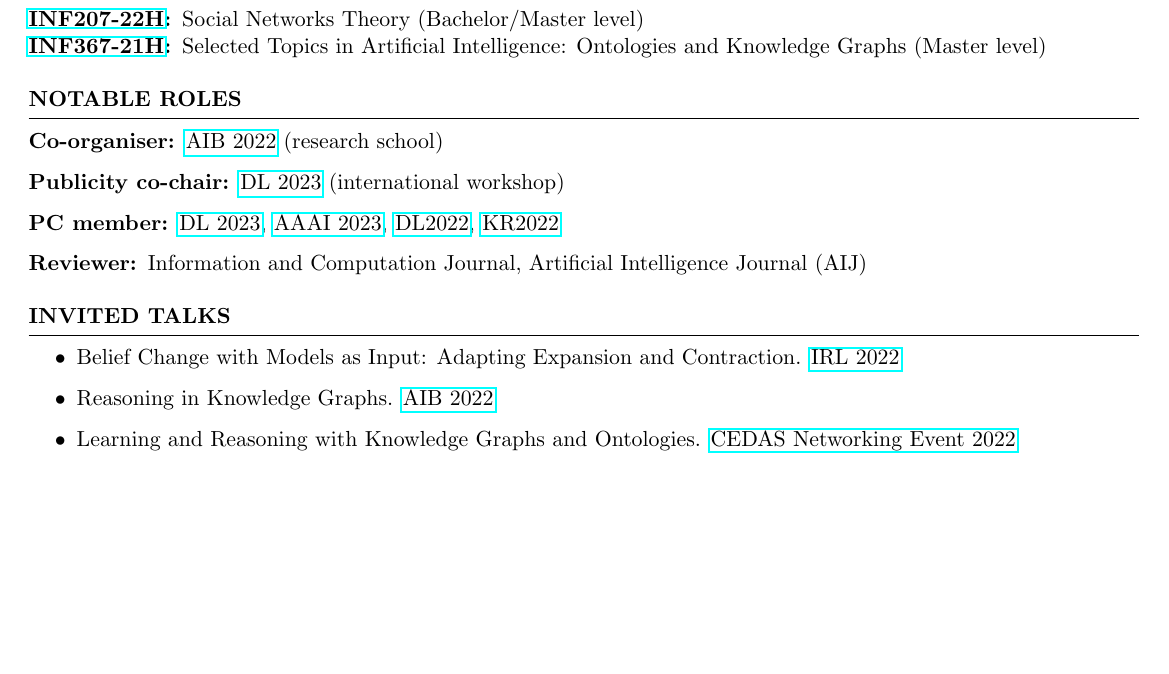
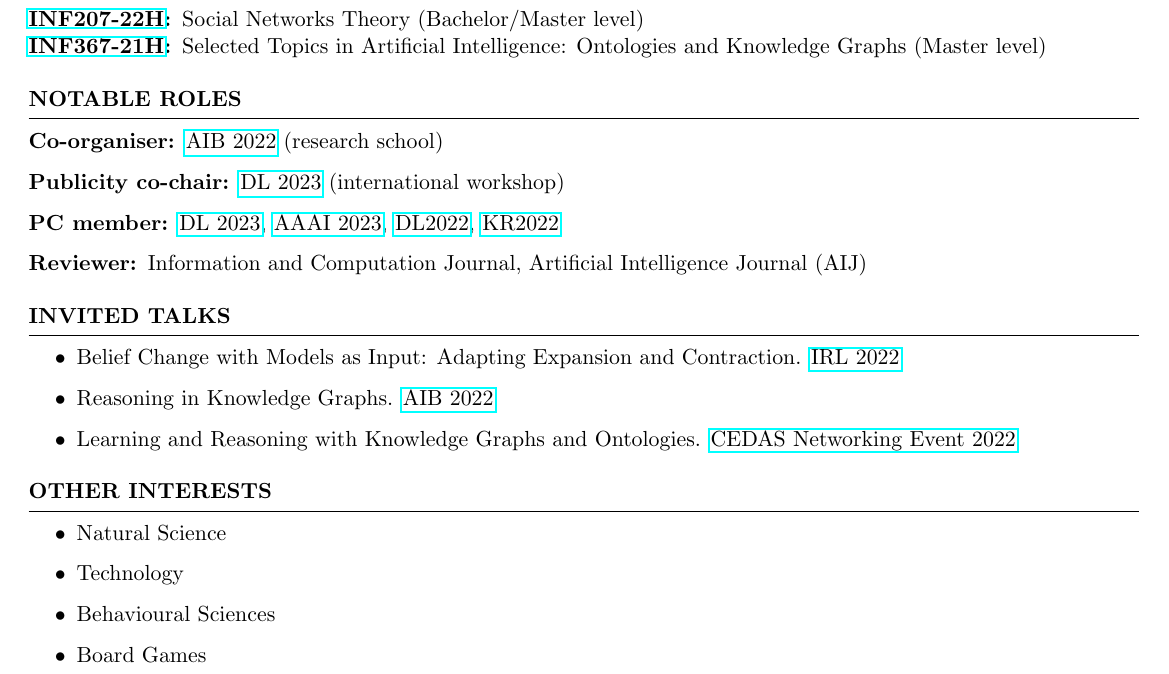
Before and after one commit to rfguimaraes/cv, a LaTeX CV (resume.tex, which reads sec_other_interests.tex): part of page 2 of 2, cut so that both start at the same text, the shorter picture padded with empty space. Compiled offline with pdfLaTeX.

Commit message:
Add other interests

```diff
--- /dev/null
+++ b/sec_other_interests.tex
@@ -0,0 +1,12 @@
+% SPDX-FileCopyrightText: 2023 Ricardo Guimarães <rfguimaraes0@gmail.com>
+%
+% SPDX-License-Identifier: Apache-2.0
+
+\begin{rSection}{Other Interests}
+    \begin{itemize}
+        \item Natural Science
+        \item Technology
+        \item Behavioural Sciences
+        \item Board Games
+    \end{itemize}
+\end{rSection}
```
Also changed, not shown: resume.tex (+1 -0 lines).
